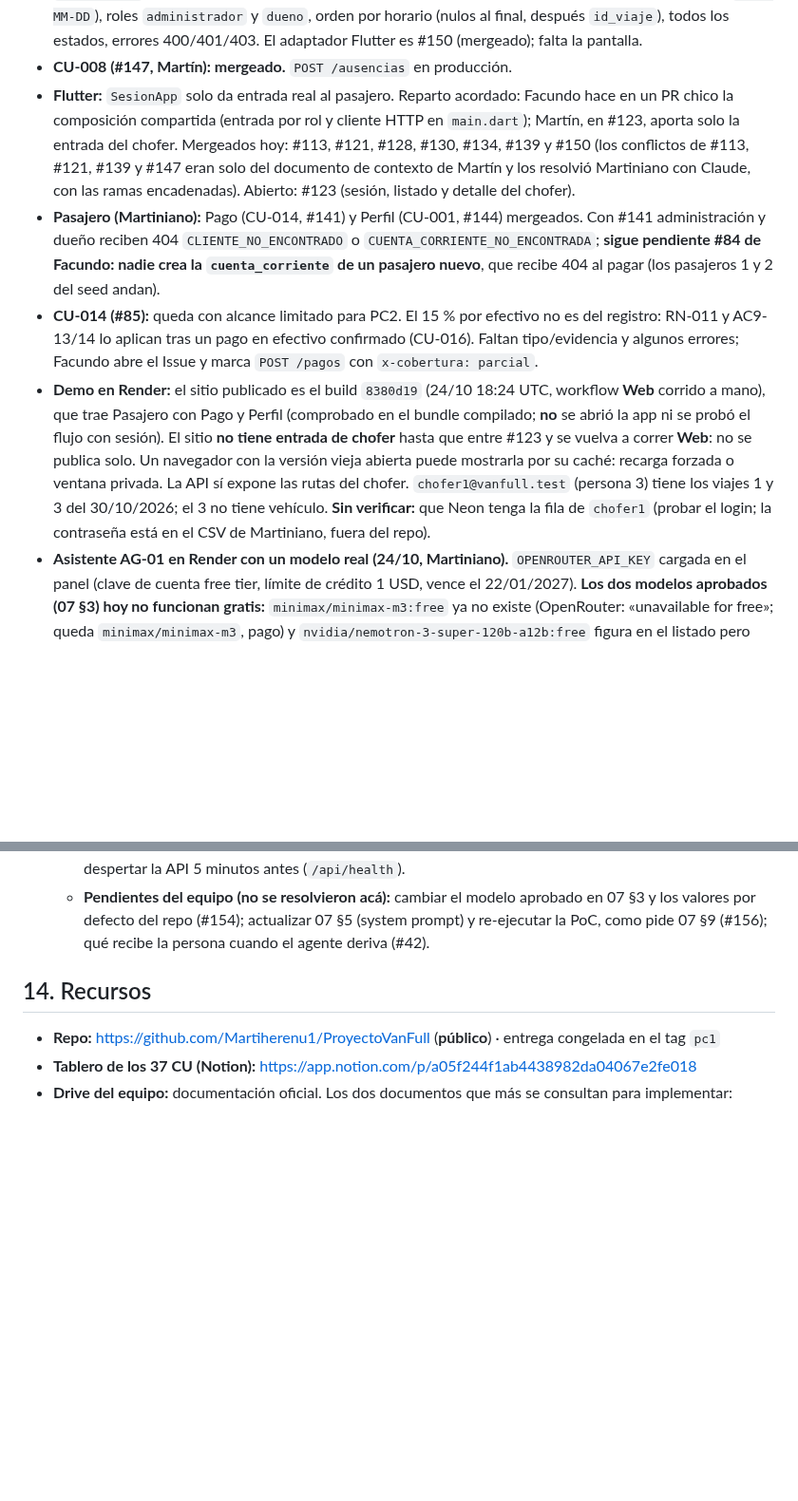
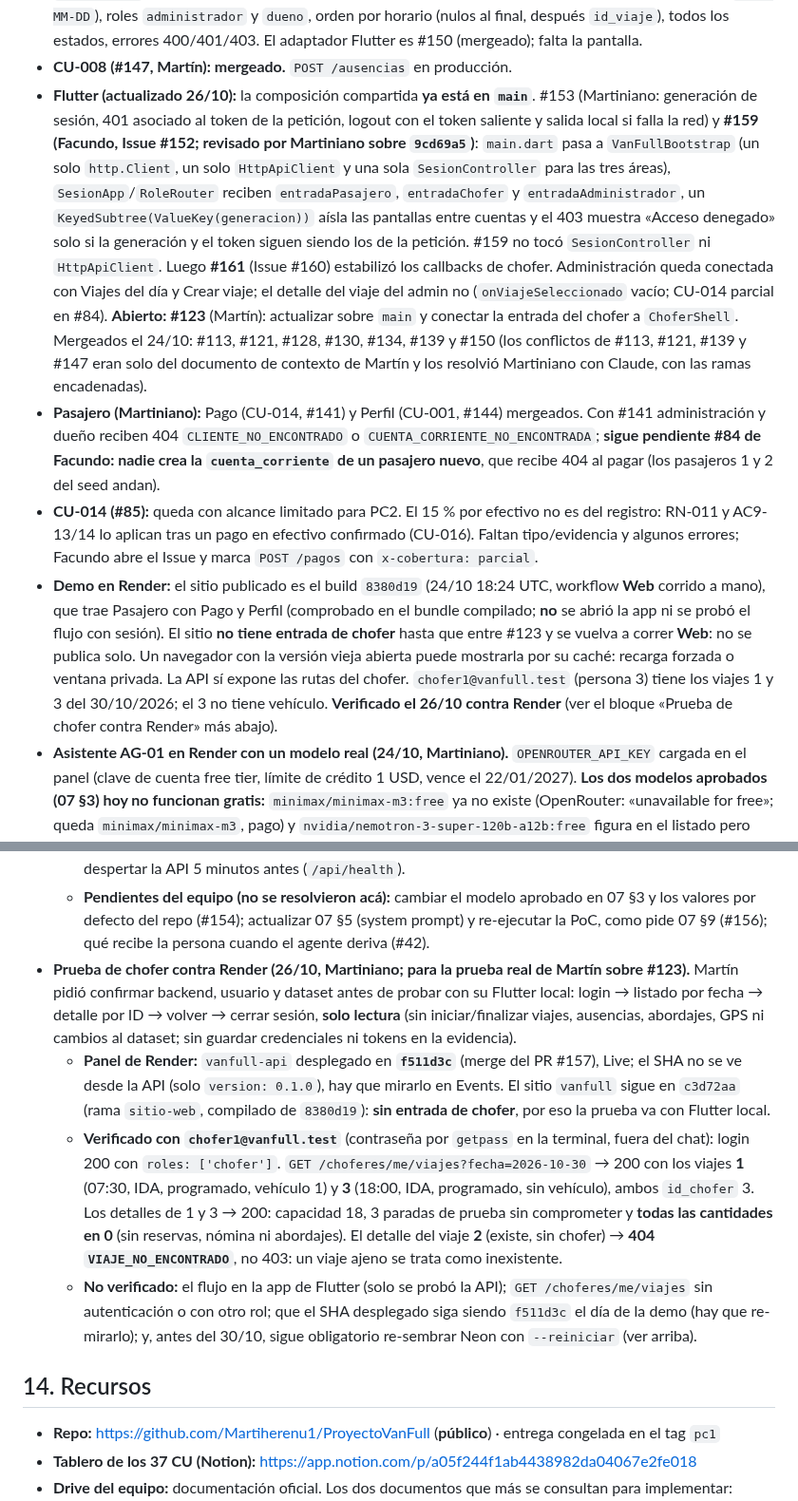
Before and after one commit to Martiherenu1/ProyectoVanFull, a Markdown page: Documentos/Sesiones/CONTEXTO.md, 2 parts joined by grey strips. Shown at 95% size. GitHub-like rendering; blank space fills up the shorter version.

Commit message:
docs: CONTEXTO con la composición compartida de Flutter y chofer1 verificado contra Render
Co-Authored-By: Claude Sonnet 5.5 <noreply@anthropic.com>

```diff
--- a/Documentos/Sesiones/CONTEXTO.md
+++ b/Documentos/Sesiones/CONTEXTO.md
@@ -272,11 +272,18 @@ el 25/10, salvo acuerdo» de REPARTO-PC2 no rige, por decisión de Martiniano):
   (`YYYY-MM-DD`), roles `administrador` y `dueno`, orden por horario (nulos al final, después `id_viaje`), todos los
   estados, errores 400/401/403. El adaptador Flutter es #150 (mergeado); falta la pantalla.
 - **CU-008 (#147, Martín): mergeado.** `POST /ausencias` en producción.
-- **Flutter:** `SesionApp` solo da entrada real al pasajero. Reparto acordado: Facundo hace en un PR chico la
-  composición compartida (entrada por rol y cliente HTTP en `main.dart`); Martín, en #123, aporta solo la entrada
-  del chofer. Mergeados hoy: #113, #121, #128, #130, #134, #139 y #150 (los conflictos de #113, #121, #139 y #147
+- **Flutter (actualizado 26/10):** la composición compartida **ya está en `main`**. #153 (Martiniano: generación de
+  sesión, 401 asociado al token de la petición, logout con el token saliente y salida local si falla la red) y
+  **#159 (Facundo, Issue #152; revisado por Martiniano sobre `9cd69a5`)**: `main.dart` pasa a `VanFullBootstrap`
+  (un solo `http.Client`, un solo `HttpApiClient` y una sola `SesionController` para las tres áreas),
+  `SesionApp`/`RoleRouter` reciben `entradaPasajero`, `entradaChofer` y `entradaAdministrador`, un
+  `KeyedSubtree(ValueKey(generacion))` aísla las pantallas entre cuentas y el 403 muestra «Acceso denegado» solo si
+  la generación y el token siguen siendo los de la petición. #159 no tocó `SesionController` ni `HttpApiClient`.
+  Luego **#161** (Issue #160) estabilizó los callbacks de chofer. Administración queda conectada con Viajes del día
+  y Crear viaje; el detalle del viaje del admin no (`onViajeSeleccionado` vacío; CU-014 parcial en #84).
+  **Abierto: #123** (Martín): actualizar sobre `main` y conectar la entrada del chofer a `ChoferShell`.
+  Mergeados el 24/10: #113, #121, #128, #130, #134, #139 y #150 (los conflictos de #113, #121, #139 y #147
   eran solo del documento de contexto de Martín y los resolvió Martiniano con Claude, con las ramas encadenadas).
-  Abierto: #123 (sesión, listado y detalle del chofer).
 - **Pasajero (Martiniano):** Pago (CU-014, #141) y Perfil (CU-001, #144) mergeados. Con #141 administración y dueño
   reciben 404 `CLIENTE_NO_ENCONTRADO` o `CUENTA_CORRIENTE_NO_ENCONTRADA`; **sigue pendiente #84 de Facundo: nadie
   crea la `cuenta_corriente` de un pasajero nuevo**, que recibe 404 al pagar (los pasajeros 1 y 2 del seed andan).
@@ -288,8 +295,8 @@ el 25/10, salvo acuerdo» de REPARTO-PC2 no rige, por decisión de Martiniano):
   con sesión). El sitio **no tiene entrada de chofer** hasta que entre #123 y se vuelva a correr **Web**: no se
   publica solo. Un navegador con la versión vieja abierta puede mostrarla por su caché: recarga forzada o ventana
   privada. La API sí expone las rutas del chofer. `chofer1@vanfull.test` (persona 3) tiene los
-  viajes 1 y 3 del 30/10/2026; el 3 no tiene vehículo. **Sin verificar:** que Neon tenga la fila de `chofer1` (probar el login; la contraseña está en el CSV de
-  Martiniano, fuera del repo).
+  viajes 1 y 3 del 30/10/2026; el 3 no tiene vehículo. **Verificado el 26/10 contra Render** (ver el bloque
+  «Prueba de chofer contra Render» más abajo).
 - **Asistente AG-01 en Render con un modelo real (24/10, Martiniano).** `OPENROUTER_API_KEY` cargada en el panel
   (clave de cuenta free tier, límite de crédito 1 USD, vence el 22/01/2027). **Los dos modelos aprobados (07 §3) hoy
   no funcionan gratis:** `minimax/minimax-m3:free` ya no existe (OpenRouter: «unavailable for free»; queda
@@ -319,6 +326,22 @@ el 25/10, salvo acuerdo» de REPARTO-PC2 no rige, por decisión de Martiniano):
   - **Pendientes del equipo (no se resolvieron acá):** cambiar el modelo aprobado en 07 §3 y los valores por
     defecto del repo (#154); actualizar 07 §5 (system prompt) y re-ejecutar la PoC, como pide 07 §9 (#156); qué
     recibe la persona cuando el agente deriva (#42).
+- **Prueba de chofer contra Render (26/10, Martiniano; para la prueba real de Martín sobre #123).** Martín pidió
+  confirmar backend, usuario y dataset antes de probar con su Flutter local: login → listado por fecha → detalle por
+  ID → volver → cerrar sesión, **solo lectura** (sin iniciar/finalizar viajes, ausencias, abordajes, GPS ni cambios
+  al dataset; sin guardar credenciales ni tokens en la evidencia).
+  - **Panel de Render:** `vanfull-api` desplegado en **`f511d3c`** (merge del PR #157), Live; el SHA no se ve desde
+    la API (solo `version: 0.1.0`), hay que mirarlo en Events. El sitio `vanfull` sigue en `c3d72aa` (rama
+    `sitio-web`, compilado de `8380d19`): **sin entrada de chofer**, por eso la prueba va con Flutter local.
+  - **Verificado con `chofer1@vanfull.test`** (contraseña por `getpass` en la terminal, fuera del chat): login 200 con
+    `roles: ['chofer']`. `GET /choferes/me/viajes?fecha=2026-10-30` → 200 con los viajes **1** (07:30, IDA,
+    programado, vehículo 1) y **3** (18:00, IDA, programado, sin vehículo), ambos `id_chofer` 3. Los detalles de 1 y
+    3 → 200: capacidad 18, 3 paradas de prueba sin comprometer y **todas las cantidades en 0** (sin reservas,
+    nómina ni abordajes). El detalle del viaje **2** (existe, sin chofer) → **404 `VIAJE_NO_ENCONTRADO`**, no 403:
+    un viaje ajeno se trata como inexistente.
+  - **No verificado:** el flujo en la app de Flutter (solo se probó la API); `GET /choferes/me/viajes` sin
+    autenticación o con otro rol; que el SHA desplegado siga siendo `f511d3c` el día de la demo (hay que
+    re-mirarlo); y, antes del 30/10, sigue obligatorio re-sembrar Neon con `--reiniciar` (ver arriba).
 
 ## 14. Recursos
 
```
Also changed, not shown: other parts of Documentos/Sesiones/CONTEXTO.md (+1 -1 lines).
